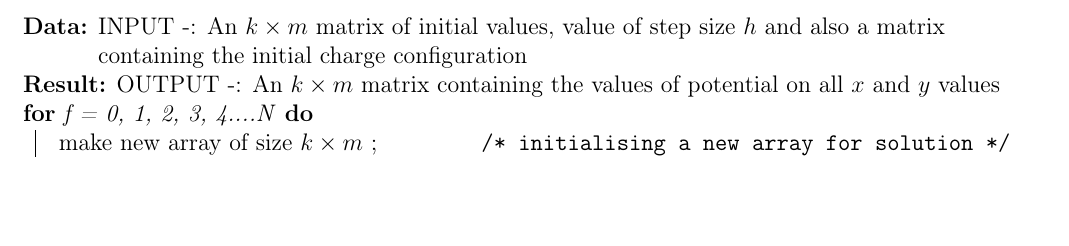
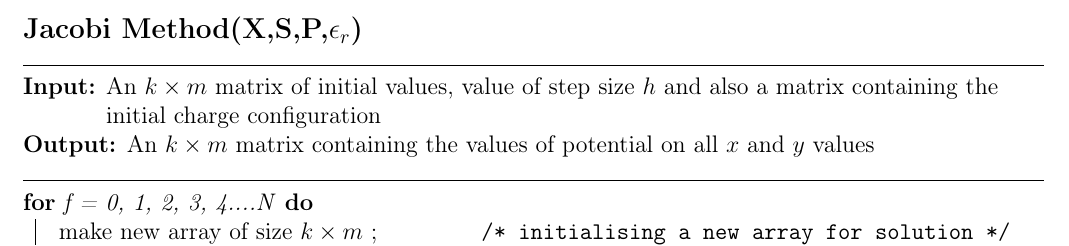
Before and after one commit to plancky/poisson_project, a LaTeX document (Final_Report/final_report.tex, which reads Final_Report/content/method.tex): part of page 10 of 15, cut at the place of the change, the shorter picture padded with empty space. Compiled offline with pdfLaTeX.

Commit message:
CLEAN UP fix Algo

```diff
--- a/Final_Report/content/method.tex
+++ b/Final_Report/content/method.tex
@@ -193,22 +193,16 @@ In the last section we have discussed how to reduce a PDE to a linear combinatio
 \begin{equation*}
     A \mvec{x} = \mvec{b}
 \end{equation*}
-where A is an N × N matrix, b the given data vector and x the vector
-of N unknown interior mesh values, there is an implied one-dimensional
-ordering of these values which is somewhat unnatural and obscures the
-important property that only immediate neighbours are involved. Each
-row of the matrix A involves only a very small number of non-zero
-elements, commonly ﬁve or seven; moreover in many problems a suitable
-ordering of the unknowns will lead to a matrix in which these non-zero
-elements occur in a regular pattern. In devising eﬃcient methods for
-the solution of the system these structural properties will be important,
+where A is an N × N matrix, b the given data vector and x the vector of N unknown interior mesh values, there is an implied one-dimensional ordering of these values which is somewhat unnatural and obscures the important property that only immediate neighbours are involved. Each row of the matrix A involves only a very small number of non-zero elements, commonly ﬁve or seven; moreover in many problems a suitable ordering of the unknowns will lead to a matrix in which these non-zero elements occur in a regular pattern. In devising eﬃcient methods for the solution of the system these structural properties will be important,
 
 \subsubsection{Jacobi Method}
 \begin{algorithm}
-	\caption{Jacobi Method}
-	%{This iterative method takes an initial matrix of guess values and solves the the equation $$ Ax = b $$})
-	\KwData{INPUT -: An $ k \times m $ matrix of initial values, value of step size $h$ and  also a matrix containing the initial charge configuration}
-	\KwResult{OUTPUT -: An $ k \times m $ matrix containing the values of potential on all $x$ and $y$ values}
+
+    \textbf{\large Jacobi Method(X,S,P,$\epsilon_r$)}\\[-1pt]
+    \par\noindent\rule{\textwidth}{0.4pt} \\
+	\KwIn{An $ k \times m $ matrix of initial values, value of step size $h$ and  also a matrix containing the initial charge configuration}
+	\KwOut{An $ k \times m $ matrix containing the values of potential on all $x$ and $y$ values}
+    \par\noindent\rule{\textwidth}{0.4pt} \\
     \For{f = 0, 1, 2, 3, 4....N}{
 		make new array of size $ k \times m $ \tcc*{initialising a new array for solution}
 		\For(\tcc*{taking a x value}){i =0, 1, 2, 3 ... k}{
@@ -240,6 +234,7 @@ the solution of the system these structural properties will be important,
                                         }
                                         }
                                         }
+                                        \caption{Jacobi Method}
                                     \end{algorithm}
                                     \subsubsection{Gauss-Seidel Method}
                                     \subsubsection{Relaxation methods and Successive Over-Relaxation(SOR)}
```
Also changed, not shown: Final_Report/final_report.pdf. Lines whose indentation alone changed are shown as unchanged.
